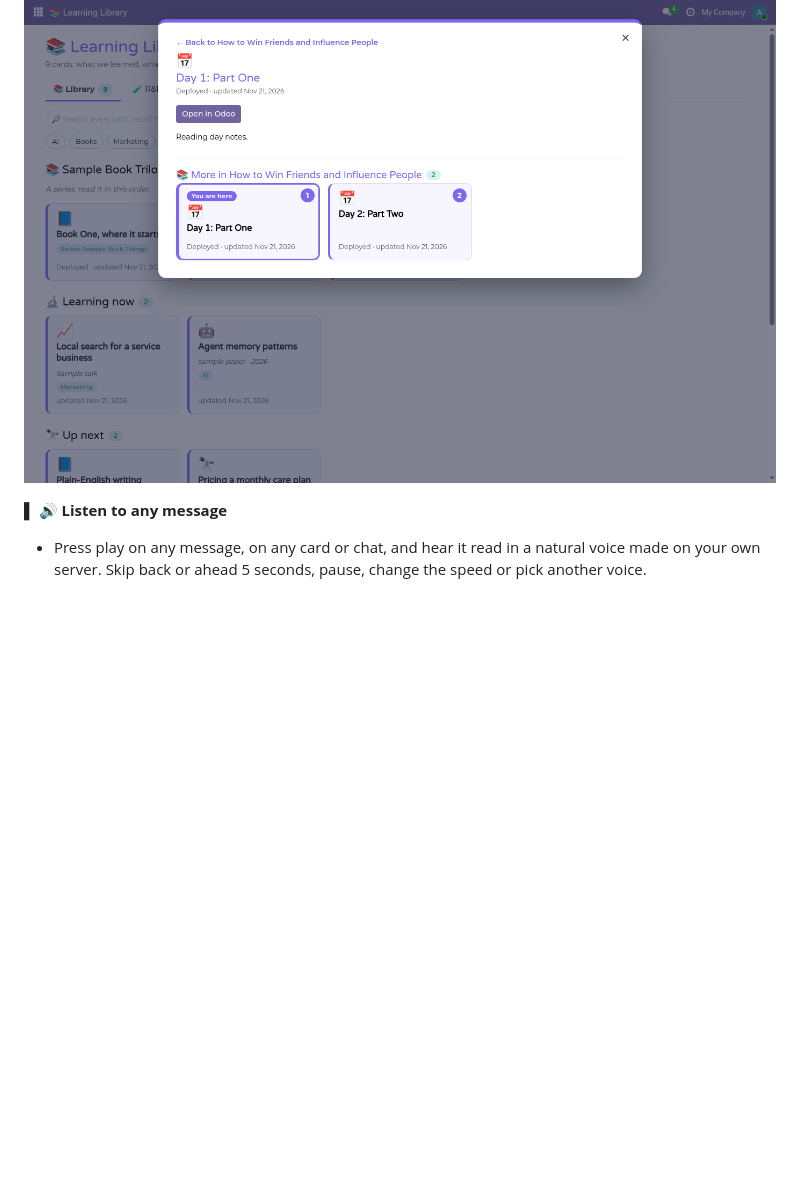
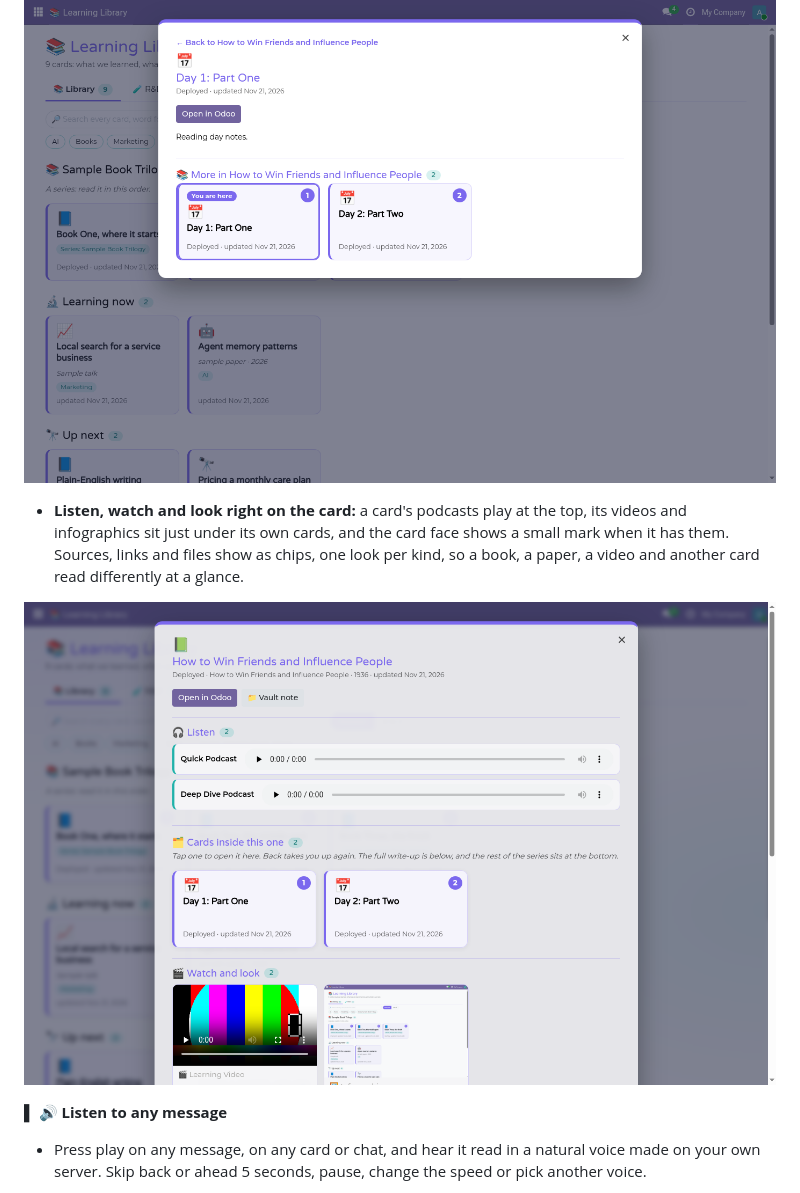
Before and after one commit to RobertAtParallax/the-grid, a Markdown page: projects/io-tower.md, the part around the change. Rendered like a GitHub page; pictures changed too: assets/io-tower/learning-library-media-light.png (added); blank space fills up the shorter version.

Commit message:
Learning Library: listen, watch and look on the card, typed link chips (IT-64 round 5)

```diff
--- a/projects/io-tower.md
+++ b/projects/io-tower.md
@@ -101,6 +101,11 @@ answers right there in the thread. No new app to learn: the team lives where you
   their own, with "You are here" on the one you are reading. Tap one to go deeper, Back to come up again.
 
 ![An open card with its related cards on a small shelf](../assets/io-tower/learning-library-drill-light.png)
+- **Listen, watch and look right on the card:** a card's podcasts play at the top, its videos and infographics sit
+  just under its own cards, and the card face shows a small mark when it has them. Sources, links and files show as
+  chips, one look per kind, so a book, a paper, a video and another card read differently at a glance.
+
+![An open card with podcasts on top and its video and infographic](../assets/io-tower/learning-library-media-light.png)
 
 **▌ 🔊 Listen to any message**
 - Press play on any message, on any card or chat, and hear it read in a natural voice made on your own server.
```
Also changed, not shown: CHANGELOG.md (+1 -0 lines).
